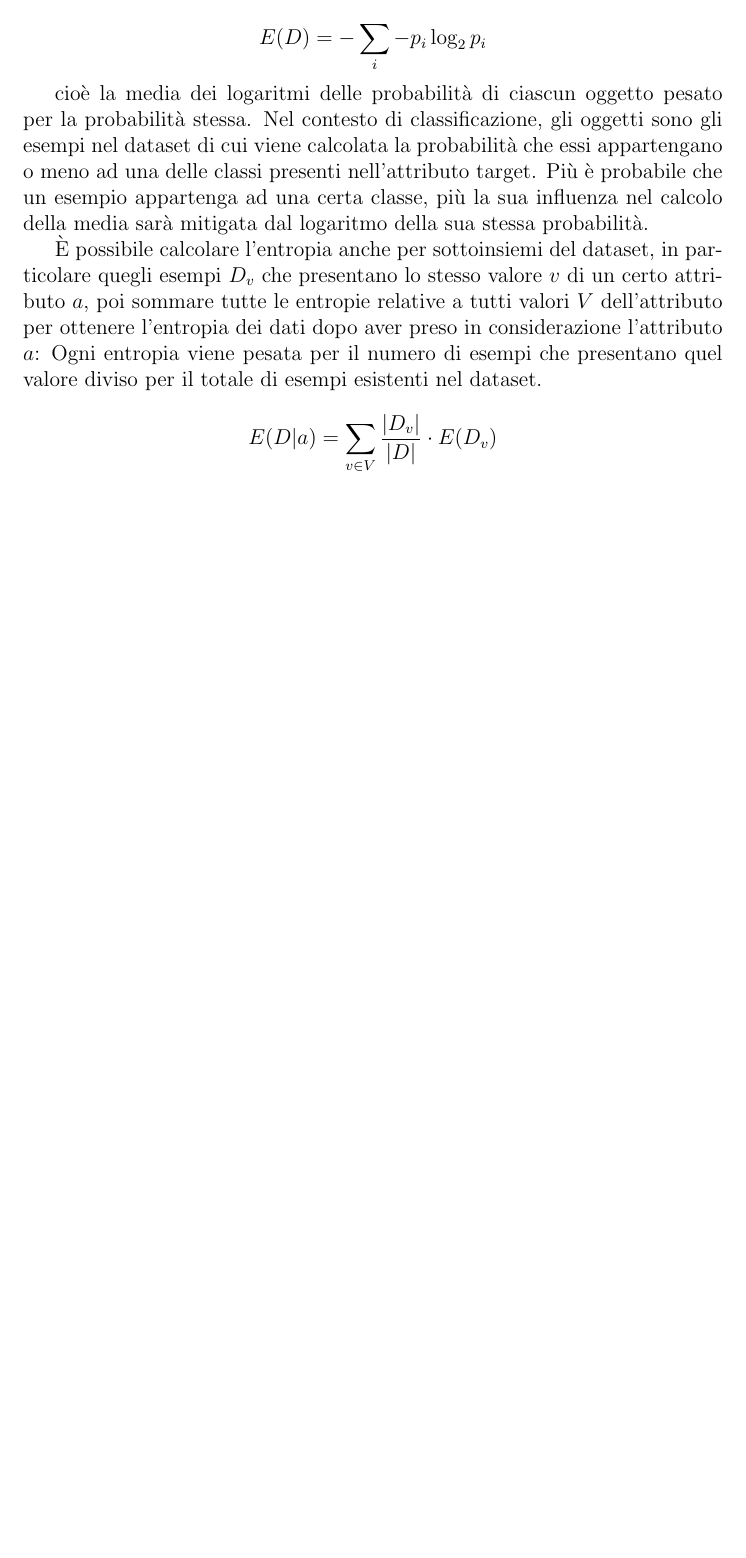
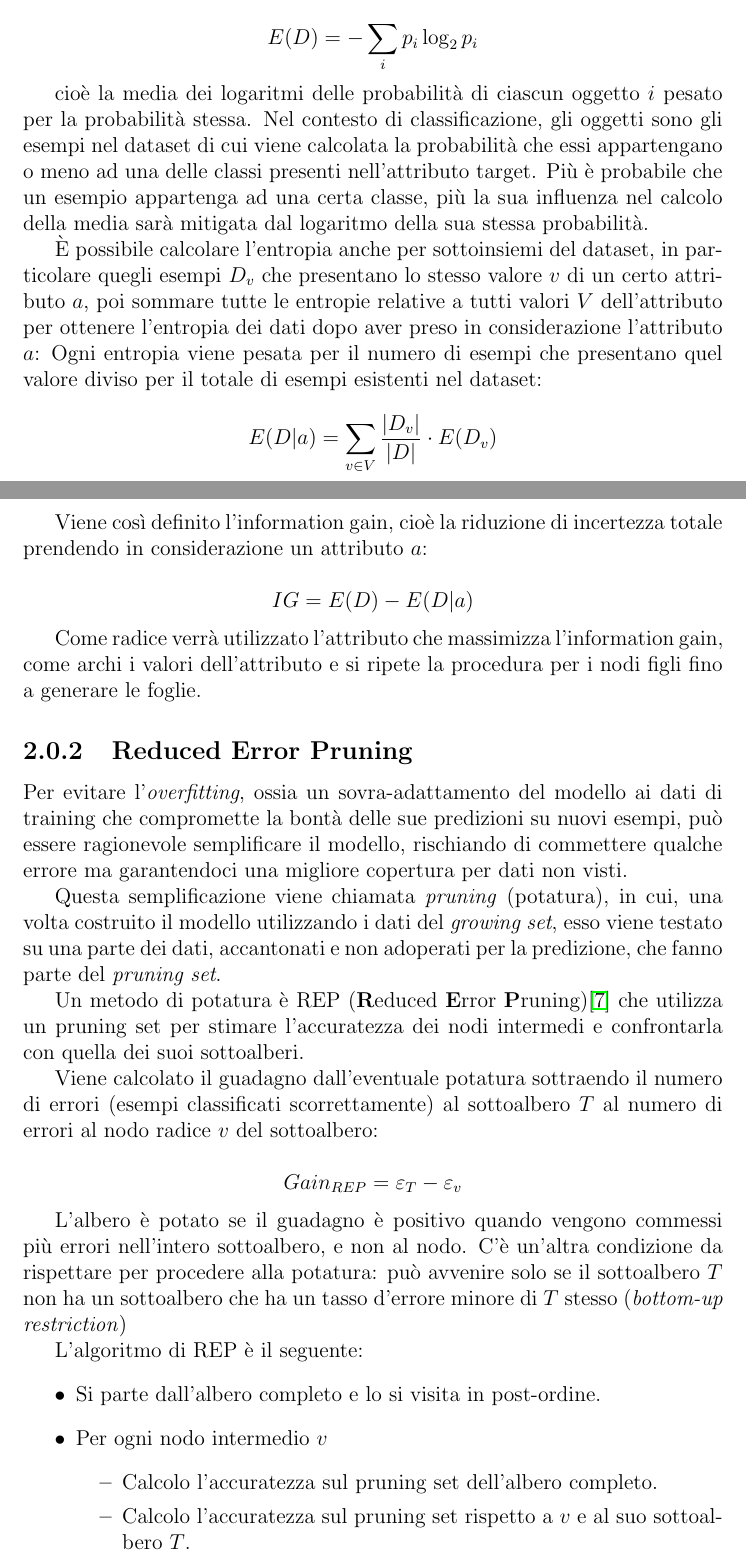
Before and after one commit to gRizzlyGR/Learning-algorithms-comparison, a LaTeX book (main.tex, which reads reptree.tex, ripper.tex): part of page 10 of 12 before the commit and two parts of pages 4 and 5 of 14 after it, the two joined at a grey line, cut so that both start at the same text, the shorter picture padded with empty space. The pictures show the PDF file main.pdf that the author committed with the source.

Commit message:
REPTree finished

```diff
--- a/reptree.tex
+++ b/reptree.tex
@@ -8,11 +8,42 @@ Visto che sono stati presi in considerazione dataset con attributi di classe nom
 \subsection{Information Gain}
 Per selezionare l'attributo che meglio classifica i dati $D$ ed in particolare, su quale dei suoi valori occorre fare uno \textit{split}, può convenire usare l'\emph{entropia}\cite{Shannon:1948}, ossia l'incertezza contenuta nei dati, che è calcolata come:
 
-$$ E(D) = - \sum_{i} -p_i \log_2 p_i $$
+$$ E(D) = - \sum_{i} p_i \log_2 p_i $$
 
-cioè la media dei logaritmi delle probabilità di ciascun oggetto pesato per la probabilità stessa. Nel contesto di classificazione, gli oggetti sono gli esempi nel dataset di cui viene calcolata la probabilità che essi appartengano o meno ad una delle classi presenti nell'attributo target. Più è probabile che un esempio appartenga ad una certa classe, più la sua influenza nel calcolo della media sarà mitigata dal logaritmo della sua stessa probabilità.
+cioè la media dei logaritmi delle probabilità di ciascun oggetto $i$ pesato per la probabilità stessa. Nel contesto di classificazione, gli oggetti sono gli esempi nel dataset di cui viene calcolata la probabilità che essi appartengano o meno ad una delle classi presenti nell'attributo target. Più è probabile che un esempio appartenga ad una certa classe, più la sua influenza nel calcolo della media sarà mitigata dal logaritmo della sua stessa probabilità.
 
 È possibile calcolare l'entropia anche per sottoinsiemi del dataset, in particolare quegli esempi $D_v$ che presentano lo stesso valore $v$ di un certo attributo $a$, poi sommare tutte le entropie relative a tutti valori $V$ dell'attributo per ottenere l'entropia dei dati dopo aver preso in considerazione l'attributo $a$:
-Ogni entropia viene pesata per il numero di esempi che presentano quel valore diviso per il totale di esempi esistenti nel dataset.
+Ogni entropia viene pesata per il numero di esempi che presentano quel valore diviso per il totale di esempi esistenti nel dataset:
 
 $$ E(D|a) = \sum_{v \in V} \frac{|D_v|}{|D|} \cdot E(D_v) $$
+
+Viene così definito l'information gain, cioè la riduzione di incertezza totale prendendo in considerazione un attributo $a$:
+
+$$ IG = E(D) - E(D|a) $$
+
+Come radice verrà utilizzato l'attributo che massimizza l'information gain, come archi i valori dell'attributo e si ripete la procedura per i nodi figli fino a generare le foglie.
+
+\subsection{Reduced Error Pruning}
+\label{ss:rep}
+Per evitare l'\textit{overfitting}, ossia un sovra-adattamento del modello ai dati di training che compromette la bontà delle sue predizioni su nuovi esempi, può essere ragionevole semplificare il modello, rischiando di commettere qualche errore ma garantendoci una migliore copertura per dati non visti.
+
+Questa semplificazione viene chiamata \textit{pruning} (potatura), in cui, una volta costruito il modello utilizzando i dati del \textit{growing set}, esso viene testato su una parte dei dati, accantonati e non adoperati per la predizione, che fanno parte del \textit{pruning set}.
+
+Un metodo di potatura è REP (\textbf{R}educed \textbf{E}rror \textbf{P}runing)\cite{Quinlan:1987:SDT:50007.50008} che utilizza un pruning set per stimare l'accuratezza dei nodi intermedi e confrontarla con quella dei suoi sottoalberi.
+
+Viene calcolato il guadagno dall'eventuale potatura sottraendo il numero di errori (esempi classificati scorrettamente) al sottoalbero $T$ al numero di errori al nodo radice $v$ del sottoalbero:
+
+$$ Gain_{REP} = \varepsilon_T - \varepsilon_v $$
+
+L'albero è potato se il guadagno è positivo quando vengono commessi più errori nell'intero sottoalbero, e non al nodo. C'è un'altra condizione da rispettare per procedere alla potatura: può avvenire solo se il sottoalbero $T$ non ha un sottoalbero che ha un tasso d'errore minore di $T$ stesso (\textit{bottom-up restriction})
+
+L'algoritmo di REP è il seguente:
+\begin{itemize}
+	\item Si parte dall'albero completo e lo si visita in post-ordine.
+	\item Per ogni nodo intermedio $v$
+	\begin{itemize}
+		\item Calcolo l'accuratezza sul pruning set dell'albero completo.
+		\item Calcolo l'accuratezza sul pruning set rispetto a $v$ e al suo sottoalbero $T$.
+	\end{itemize}
+	\item Se l'accuratezza aumenta, pota. In caso di uguaglianza pota per semplificare (rasoio di Occam).
+\end{itemize}
--- a/ripper.tex
+++ b/ripper.tex
@@ -5,7 +5,7 @@ Come secondo algoritmo si è scelto di usare \textbf{RIPPER}\cite{Cohen95fasteff
 
 RIPPER (\textbf{R}epeated \textbf{I}ncremental \textbf{P}runing to \textbf{P}roduce \textbf{E}rror \textbf{R}eduction) è un algoritmo di induzione di regole proposto da \verb|William W. Cohen| nel 1995. Esso si è dimostrato competitivo con C4.5Rules rispetto ai tassi di errore, scala in maniera lineare con il numero di esempi di training e può elaborare in maniera efficiente dataset rumorosi che contengono centinaia di migliaia di esempi. RIPPER si basa su IREP (\textbf{I}ncremental \textbf{R}educed \textbf{E}rror \textbf{P}runing))\cite{Furnkranz94incrementalreduced}, di cui si discuterà nei prossimi paragrafi.
 
-Molte delle tecniche usate nei moderni sistemi di apprendimento di regole  sono stati adattate dall'apprendimento degli alberi di decisione. La maggior parte dei sistemi di apprendimento di alberi di decisione usa una strategia di appredimento \textit{overfit-and-simplify} (sovradatta-e-semplifica) per gestire dati rumorosi: viene generata un'ipotesi prima facendo crescere un albero complesso che "overfitta" i dati, e poi si semplifica o pota tale albero (un'operazione di \textit{pruning}). Una tecnica di pruning efficace è \textit{reduced error pruning} (\textit{REP}). Essa può essere facilmente adattata ai sistemi di apprendimento di regole\cite{Pagallo1990}\cite{Brunk91aninvestigation}.
+Molte delle tecniche usate nei moderni sistemi di apprendimento di regole  sono stati adattate dall'apprendimento degli alberi di decisione. La maggior parte dei sistemi di apprendimento di alberi di decisione usa una strategia di appredimento \textit{overfit-and-simplify} (sovradatta-e-semplifica) per gestire dati rumorosi: viene generata un'ipotesi prima facendo crescere un albero complesso che "overfitta" i dati, e poi si semplifica o pota tale albero (un'operazione di \textit{pruning}). Una tecnica di pruning efficace è \textit{reduced error pruning} (\textit{REP}), discussa in \ref{ss:rep}. Essa può essere facilmente adattata ai sistemi di apprendimento di regole\cite{Pagallo1990}\cite{Brunk91aninvestigation}.
 
 In REP per le regole, il training set viene diviso in \textit{growing set} e \textit{pruning set}. All'inizio, viene creato un \textit{rule set} di partenza che overfitta il growing set, usando qualche metodo euristico. Questo rule set spropositato viene poi semplificato ripetutamente applicando qualche operatore di pruning. Ad ogni fase di semplificatione, l'operatore di pruning scelto è quello che produce la più grande riduzione di errore sul pruning set. La semplificazione finisce quando il tasso di errore non si riduce ulteriormente applicando gli operatori di pruning.
 
```
Also changed, not shown: main.tex (+2 -2 lines), mybib.bib (+19 -0 lines), main.bbl, main.pdf, ripper.tex (4 more changed lines), 6 other files.
